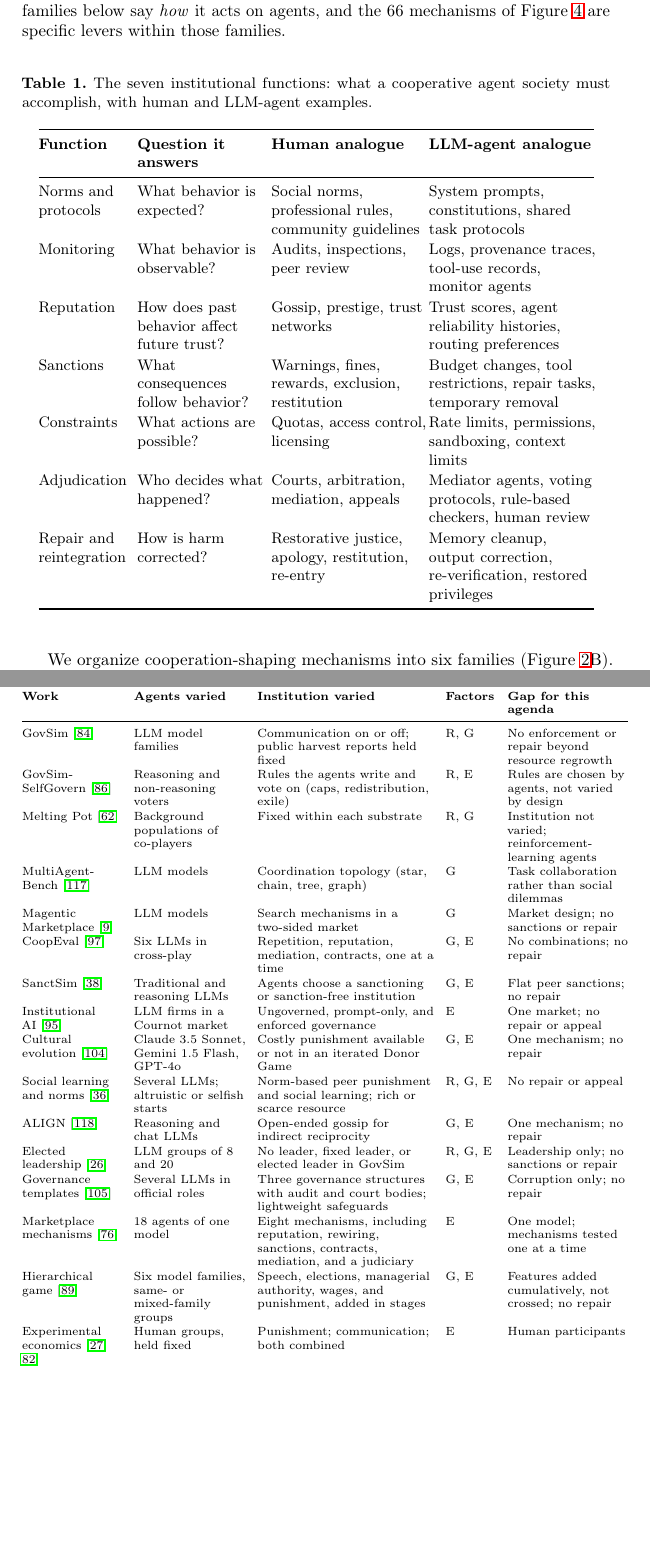
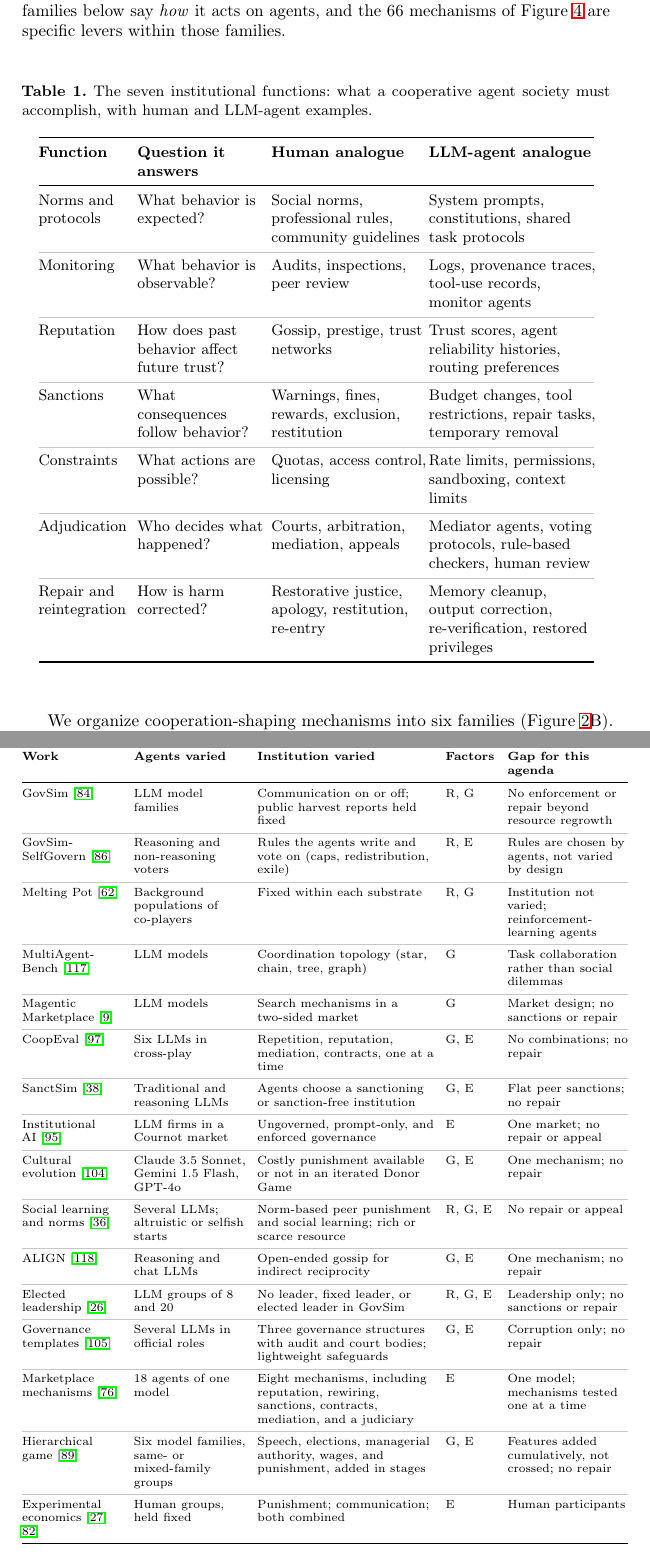
Before and after one commit to van-truong/institutional-design-for-ai-agents, a LaTeX paper (manuscript/manuscript.tex): two parts of pages 9 and 16 of 38 before the commit and two parts of pages 9 and 17 of 38 after it, joined at a grey line, cut so that both start at the same text, the shorter picture padded with empty space. Compiled offline with pdfLaTeX.

Commit message:
tables: add light rules between rows for readability

```diff
--- a/manuscript/manuscript.tex
+++ b/manuscript/manuscript.tex
@@ -5,6 +5,9 @@
 \usepackage{placeins}
 \usepackage{xcolor}
 \usepackage{booktabs}
+\usepackage{colortbl}
+% Light rule between table rows, for readability.
+\newcommand{\rowline}{\arrayrulecolor{black!22}\specialrule{0.4pt}{2pt}{2pt}\arrayrulecolor{black}}
 \usepackage{array}
 \usepackage{multirow}
 \usepackage[inline]{enumitem}
@@ -292,12 +295,12 @@ An institution must perform seven functions (Table~\mbox{\ref{tab:functions}}):
 \toprule
 \textbf{Function} & \textbf{Question it answers} & \textbf{Human analogue} & \textbf{LLM-agent analogue} \\
 \midrule
-Norms and protocols & What behavior is expected? & Social norms, professional rules, community guidelines & System prompts, constitutions, shared task protocols \\
-Monitoring & What behavior is observable? & Audits, inspections, peer review & Logs, provenance traces, tool-use records, monitor agents \\
-Reputation & How does past behavior affect future trust? & Gossip, prestige, trust networks & Trust scores, agent reliability histories, routing preferences \\
-Sanctions & What consequences follow behavior? & Warnings, fines, rewards, exclusion, restitution & Budget changes, tool restrictions, repair tasks, temporary removal \\
-Constraints & What actions are possible? & Quotas, access control, licensing & Rate limits, permissions, sandboxing, context limits \\
-Adjudication & Who decides what happened? & Courts, arbitration, mediation, appeals & Mediator agents, voting protocols, rule-based checkers, human review \\
+Norms and protocols & What behavior is expected? & Social norms, professional rules, community guidelines & System prompts, constitutions, shared task protocols \\ \rowline
+Monitoring & What behavior is observable? & Audits, inspections, peer review & Logs, provenance traces, tool-use records, monitor agents \\ \rowline
+Reputation & How does past behavior affect future trust? & Gossip, prestige, trust networks & Trust scores, agent reliability histories, routing preferences \\ \rowline
+Sanctions & What consequences follow behavior? & Warnings, fines, rewards, exclusion, restitution & Budget changes, tool restrictions, repair tasks, temporary removal \\ \rowline
+Constraints & What actions are possible? & Quotas, access control, licensing & Rate limits, permissions, sandboxing, context limits \\ \rowline
+Adjudication & Who decides what happened? & Courts, arbitration, mediation, appeals & Mediator agents, voting protocols, rule-based checkers, human review \\ \rowline
 Repair and reintegration & How is harm corrected? & Restorative justice, apology, restitution, re-entry & Memory cleanup, output correction, re-verification, restored privileges \\
 \bottomrule
 \end{tabular}
@@ -517,21 +520,21 @@ Table~\mbox{\ref{tab:existing-evals}} summarizes what existing work varies. Most
 \toprule
 \textbf{Work} & \textbf{Agents varied} & \textbf{Institution varied} & \textbf{Factors} & \textbf{Gap for this agenda} \\
 \midrule
-GovSim~\citep{piatti2024govsim} & LLM model families & Communication on or off; public harvest reports held fixed & R, G & No enforcement or repair beyond resource regrowth \\
-GovSim-SelfGovern~\citep{rehm2026selfgovernance} & Reasoning and non-reasoning voters & Rules the agents write and vote on (caps, redistribution, exile) & R, E & Rules are chosen by agents, not varied by design \\
-Melting Pot~\citep{leibo2021meltingpot} & Background populations of co-players & Fixed within each substrate & R, G & Institution not varied; reinforcement-learning agents \\
-Multi\-Agent\-Bench~\citep{zhu2025multiagentbench} & LLM models & Coordination topology (star, chain, tree, graph) & G & Task collaboration rather than social dilemmas \\
-Magentic Marketplace~\citep{bansal2025magentic} & LLM models & Search mechanisms in a two-sided market & G & Market design; no sanctions or repair \\
-CoopEval~\citep{tewolde2026coopevalbenchmarkingcooperationsustainingmechanisms} & Six LLMs in cross-play & Repetition, reputation, mediation, contracts, one at a time & G, E & No combinations; no repair \\
-SanctSim~\citep{piedrahita2025corruptedreasoningreasoninglanguage} & Traditional and reasoning LLMs & Agents choose a sanctioning or sanction-free institution & G, E & Flat peer sanctions; no repair \\
-Institutional AI~\citep{bracalesyrnikov2026institutionalai} & LLM firms in a Cournot market & Ungoverned, prompt-only, and enforced governance & E & One market; no repair or appeal \\
-Cultural evolution~\citep{vallinder2024cultural} & Claude 3.5 Sonnet, Gemini 1.5 Flash, GPT-4o & Costly punishment available or not in an iterated Donor Game & G, E & One mechanism; no repair \\
-Social learning and norms~\citep{gupta2025social} & Several LLMs; altruistic or selfish starts & Norm-based peer punishment and social learning; rich or scarce resource & R, G, E & No repair or appeal \\
-ALIGN~\citep{zhu2026talkjudgecooperategossipdriven} & Reasoning and chat LLMs & Open-ended gossip for indirect reciprocity & G, E & One mechanism; no repair \\
-Elected leadership~\citep{faulkner2026evaluatingcooperationllmsocial} & LLM groups of 8 and 20 & No leader, fixed leader, or elected leader in GovSim & R, G, E & Leadership only; no sanctions or repair \\
-Governance templates~\citep{vedanta2026corrupt} & Several LLMs in official roles & Three governance structures with audit and court bodies; lightweight safeguards & G, E & Corruption only; no repair \\
-Marketplace mechanisms~\citep{ngyisheng2026formal} & 18 agents of one model & Eight mechanisms, including reputation, rewiring, sanctions, contracts, mediation, and a judiciary & E & One model; mechanisms tested one at a time \\
-Hierarchical game~\citep{seyedin2026politician} & Six model families, same- or mixed-family groups & Speech, elections, managerial authority, wages, and punishment, added in stages & G, E & Features added cumulatively, not crossed; no repair \\
+GovSim~\citep{piatti2024govsim} & LLM model families & Communication on or off; public harvest reports held fixed & R, G & No enforcement or repair beyond resource regrowth \\ \rowline
+GovSim-SelfGovern~\citep{rehm2026selfgovernance} & Reasoning and non-reasoning voters & Rules the agents write and vote on (caps, redistribution, exile) & R, E & Rules are chosen by agents, not varied by design \\ \rowline
+Melting Pot~\citep{leibo2021meltingpot} & Background populations of co-players & Fixed within each substrate & R, G & Institution not varied; reinforcement-learning agents \\ \rowline
+Multi\-Agent\-Bench~\citep{zhu2025multiagentbench} & LLM models & Coordination topology (star, chain, tree, graph) & G & Task collaboration rather than social dilemmas \\ \rowline
+Magentic Marketplace~\citep{bansal2025magentic} & LLM models & Search mechanisms in a two-sided market & G & Market design; no sanctions or repair \\ \rowline
+CoopEval~\citep{tewolde2026coopevalbenchmarkingcooperationsustainingmechanisms} & Six LLMs in cross-play & Repetition, reputation, mediation, contracts, one at a time & G, E & No combinations; no repair \\ \rowline
+SanctSim~\citep{piedrahita2025corruptedreasoningreasoninglanguage} & Traditional and reasoning LLMs & Agents choose a sanctioning or sanction-free institution & G, E & Flat peer sanctions; no repair \\ \rowline
+Institutional AI~\citep{bracalesyrnikov2026institutionalai} & LLM firms in a Cournot market & Ungoverned, prompt-only, and enforced governance & E & One market; no repair or appeal \\ \rowline
+Cultural evolution~\citep{vallinder2024cultural} & Claude 3.5 Sonnet, Gemini 1.5 Flash, GPT-4o & Costly punishment available or not in an iterated Donor Game & G, E & One mechanism; no repair \\ \rowline
+Social learning and norms~\citep{gupta2025social} & Several LLMs; altruistic or selfish starts & Norm-based peer punishment and social learning; rich or scarce resource & R, G, E & No repair or appeal \\ \rowline
+ALIGN~\citep{zhu2026talkjudgecooperategossipdriven} & Reasoning and chat LLMs & Open-ended gossip for indirect reciprocity & G, E & One mechanism; no repair \\ \rowline
+Elected leadership~\citep{faulkner2026evaluatingcooperationllmsocial} & LLM groups of 8 and 20 & No leader, fixed leader, or elected leader in GovSim & R, G, E & Leadership only; no sanctions or repair \\ \rowline
+Governance templates~\citep{vedanta2026corrupt} & Several LLMs in official roles & Three governance structures with audit and court bodies; lightweight safeguards & G, E & Corruption only; no repair \\ \rowline
+Marketplace mechanisms~\citep{ngyisheng2026formal} & 18 agents of one model & Eight mechanisms, including reputation, rewiring, sanctions, contracts, mediation, and a judiciary & E & One model; mechanisms tested one at a time \\ \rowline
+Hierarchical game~\citep{seyedin2026politician} & Six model families, same- or mixed-family groups & Speech, elections, managerial authority, wages, and punishment, added in stages & G, E & Features added cumulatively, not crossed; no repair \\ \rowline
 Experimental economics~\citep{fehr2000cooperation,ostrom1992covenants} & Human groups, held fixed & Punishment; communication; both combined & E & Human participants \\
 \bottomrule
 \end{tabular}
```
Also changed, not shown: manuscript/manuscript.tex (50 more changed lines).
